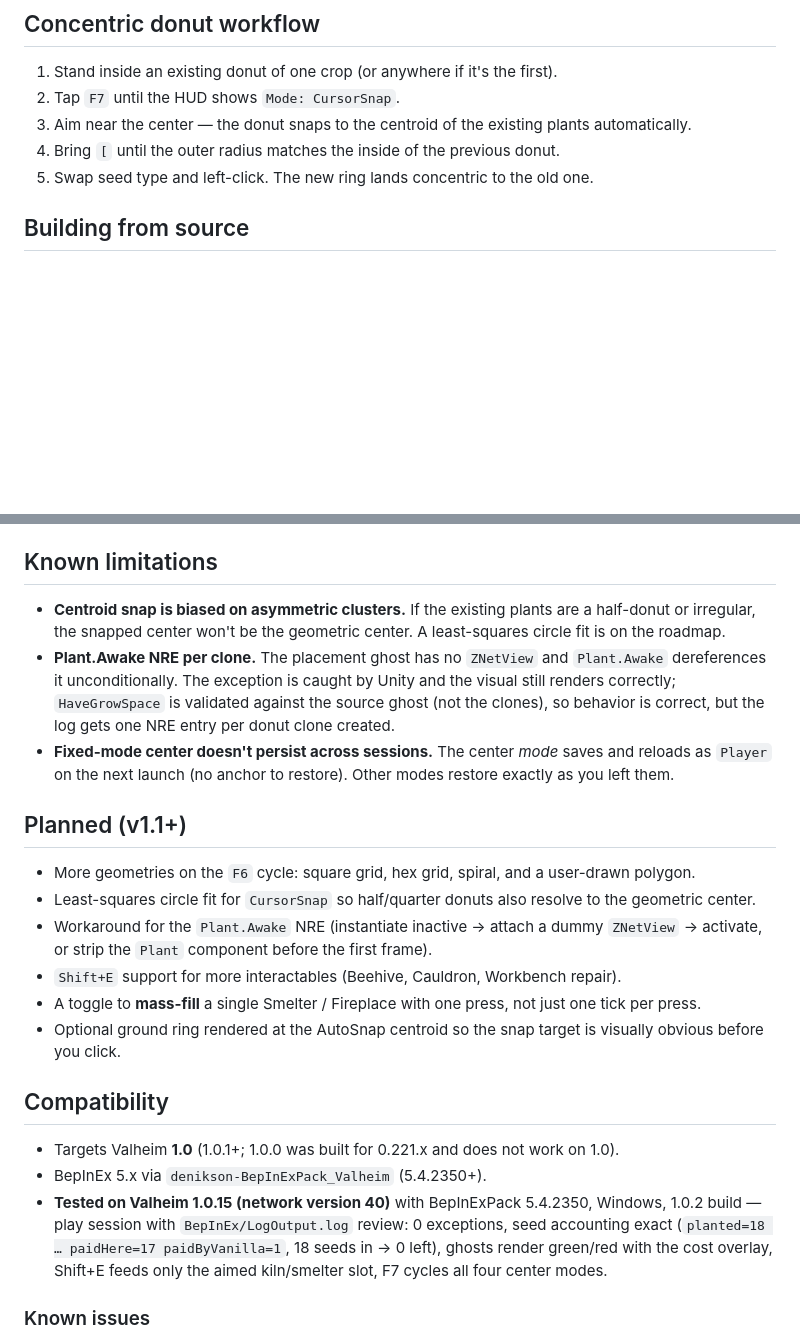
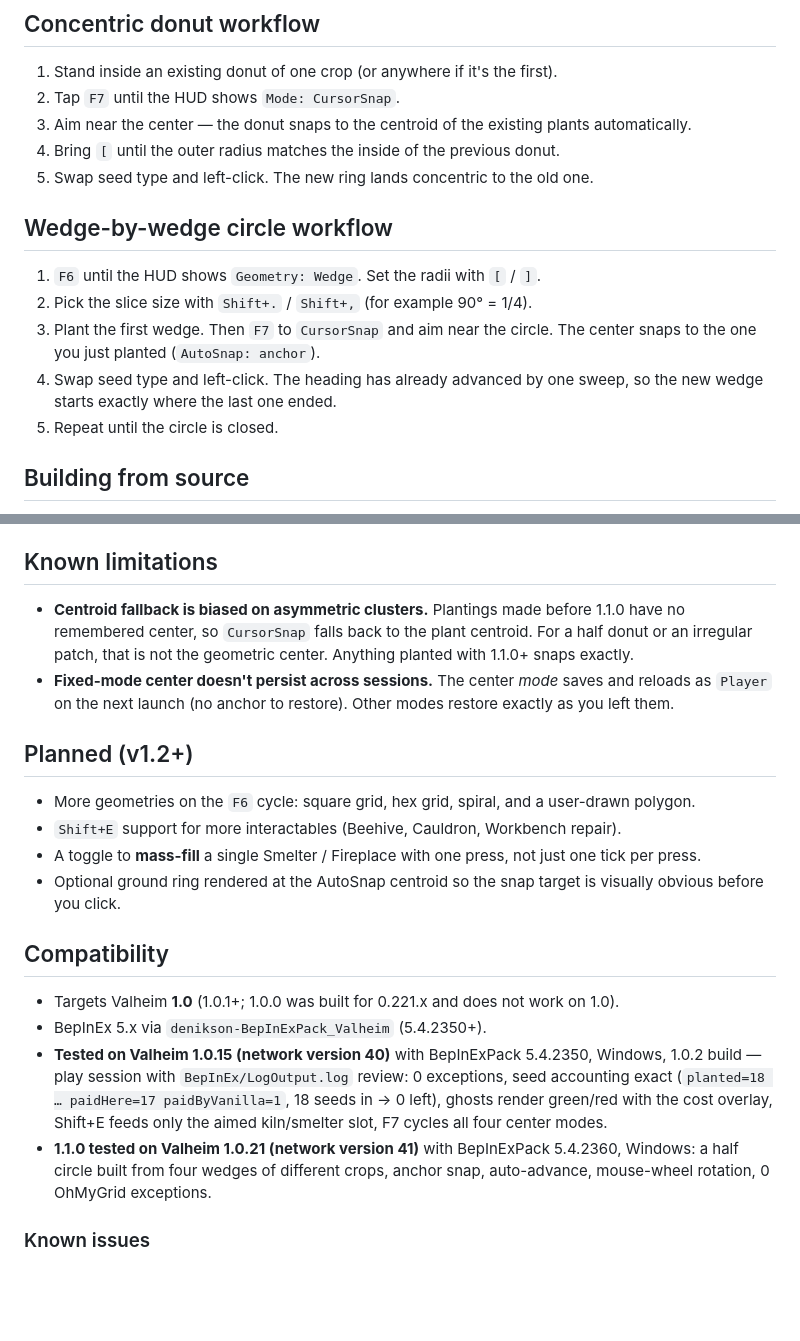
Before and after one commit to cgaggino/ohMyGrid, a Markdown page: README.md, 2 parts joined by grey strips. Drawn GitHub-style; blank space fills up the shorter version.

```diff
--- a/README.md
+++ b/README.md
@@ -68,6 +79,16 @@ ConfigurationManager if you have it installed).
    plants automatically.
 4. Bring `[` until the outer radius matches the inside of the previous donut.
 5. Swap seed type and left-click. The new ring lands concentric to the old one.
+
+## Wedge-by-wedge circle workflow
+
+1. `F6` until the HUD shows `Geometry: Wedge`. Set the radii with `[` / `]`.
+2. Pick the slice size with `Shift+.` / `Shift+,` (for example 90° = 1/4).
+3. Plant the first wedge. Then `F7` to `CursorSnap` and aim near the circle.
+   The center snaps to the one you just planted (`AutoSnap: anchor`).
+4. Swap seed type and left-click. The heading has already advanced by one
+   sweep, so the new wedge starts exactly where the last one ended.
+5. Repeat until the circle is closed.
 
 ## Building from source
 
@@ -85,27 +106,18 @@ Thunderstore Mod Manager profile under `BepInEx/plugins/`.
 
 ## Known limitations
 
-- **Centroid snap is biased on asymmetric clusters.** If the existing plants
-  are a half-donut or irregular, the snapped center won't be the geometric
-  center. A least-squares circle fit is on the roadmap.
-- **Plant.Awake NRE per clone.** The placement ghost has no `ZNetView` and
-  `Plant.Awake` dereferences it unconditionally. The exception is caught by
-  Unity and the visual still renders correctly; `HaveGrowSpace` is validated
-  against the source ghost (not the clones), so behavior is correct, but the
-  log gets one NRE entry per donut clone created.
+- **Centroid fallback is biased on asymmetric clusters.** Plantings made
+  before 1.1.0 have no remembered center, so `CursorSnap` falls back to the
+  plant centroid. For a half donut or an irregular patch, that is not the
+  geometric center. Anything planted with 1.1.0+ snaps exactly.
 - **Fixed-mode center doesn't persist across sessions.** The center *mode*
   saves and reloads as `Player` on the next launch (no anchor to restore).
   Other modes restore exactly as you left them.
 
-## Planned (v1.1+)
+## Planned (v1.2+)
 
 - More geometries on the `F6` cycle: square grid, hex grid, spiral, and a
   user-drawn polygon.
-- Least-squares circle fit for `CursorSnap` so half/quarter donuts also
-  resolve to the geometric center.
-- Workaround for the `Plant.Awake` NRE (instantiate inactive → attach a
-  dummy `ZNetView` → activate, or strip the `Plant` component before the
-  first frame).
 - `Shift+E` support for more interactables (Beehive, Cauldron, Workbench
   repair).
 - A toggle to **mass-fill** a single Smelter / Fireplace with one press,
@@ -122,6 +134,9 @@ Thunderstore Mod Manager profile under `BepInEx/plugins/`.
   accounting exact (`planted=18 … paidHere=17 paidByVanilla=1`, 18 seeds in → 0 left),
   ghosts render green/red with the cost overlay, Shift+E feeds only the aimed
   kiln/smelter slot, F7 cycles all four center modes.
+- **1.1.0 tested on Valheim 1.0.21 (network version 41)** with BepInExPack 5.4.2360,
+  Windows: a half circle built from four wedges of different crops, anchor snap,
+  auto-advance, mouse-wheel rotation, 0 OhMyGrid exceptions.
 
 ### Known issues
 
```
Also changed, not shown: other parts of README.md (+21 -10 lines), CHANGELOG.md (+29 -0 lines), docs/wedge-ghosts-overlay.jpg (added), docs/wedges-half-circle.jpg (added), 4 other files.
